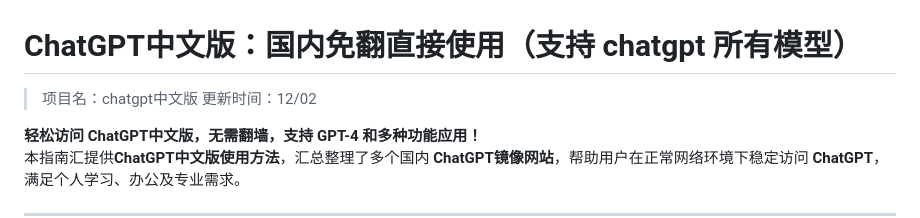
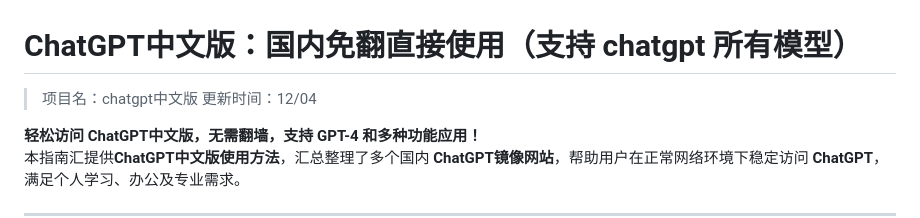
Before and after one commit to XiaoLiuLB/chatgpt-chinese, a Markdown page: README.md, the part around the change. Rendered like a GitHub page.

```diff
--- a/README.md
+++ b/README.md
@@ -1,6 +1,6 @@
 # ChatGPT中文版：国内免翻直接使用（支持 chatgpt 所有模型）
 > 项目名：chatgpt中文版
-> 更新时间：12/02
+> 更新时间：12/04
 
 **轻松访问 ChatGPT中文版，无需翻墙，支持 GPT-4 和多种功能应用！**
 本指南汇提供**ChatGPT中文版使用方法**，汇总整理了多个国内 **ChatGPT镜像网站**，帮助用户在正常网络环境下稳定访问 **ChatGPT**，满足个人学习、办公及专业需求。
```
